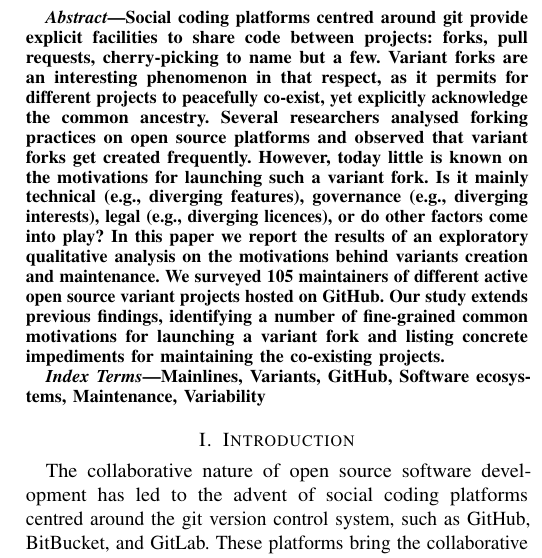
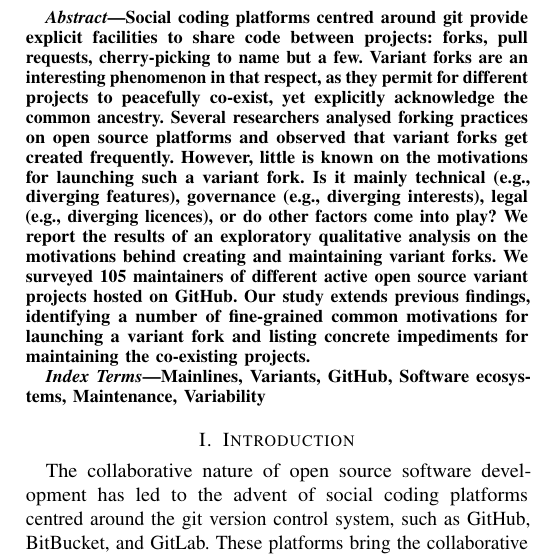
Before and after one commit to johnxu21/variants_motivations, a LaTeX paper (0main.tex): part of one column of page 1 of 11, cut so that both start at the same text. Compiled offline with pdfLaTeX.

Commit message:
minor improvements over abstract

```diff
--- a/0main.tex
+++ b/0main.tex
@@ -35,11 +35,13 @@
 
 \begin{abstract}
 Social coding platforms centred around git provide explicit facilities to share code between projects: forks, pull requests, cherry-picking to name but a few.
-Variant forks are an interesting phenomenon in that respect, as it permits for different projects to peacefully co-exist, yet explicitly acknowledge the common ancestry.
+Variant forks are an interesting phenomenon in that respect, as they permit for different projects to peacefully co-exist, yet explicitly acknowledge the common ancestry.
 Several researchers analysed forking practices on open source platforms and observed that variant forks get created frequently.
-However, today little is known on the motivations for launching such a variant fork.
+However, %today
+little is known on the motivations for launching such a variant fork.
 Is it mainly technical (e.g., diverging features), governance (e.g., diverging interests), legal (e.g., diverging licences), or do other factors come into play?
-In this paper we report the results of an exploratory qualitative analysis on the motivations behind variants creation and maintenance.
+%In this paper
+We report the results of an exploratory qualitative analysis on the motivations behind creating and maintaining variant forks.
 We surveyed 105 maintainers of different active open source variant projects hosted on \gh.
 Our study extends previous findings, identifying a number of fine-grained common motivations for launching a variant fork and listing concrete impediments for maintaining the co-existing projects.
 \end{abstract}
```
